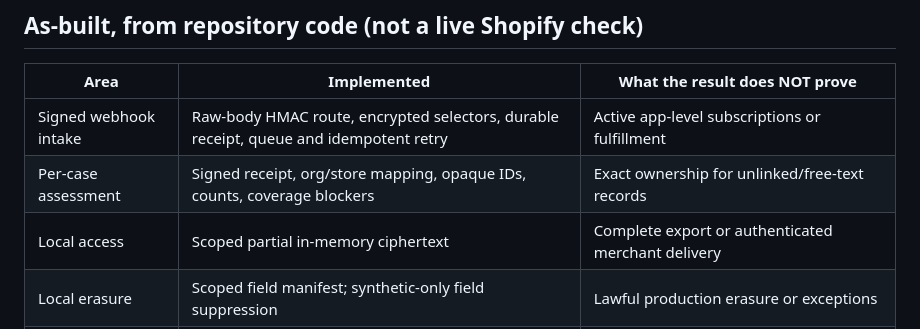
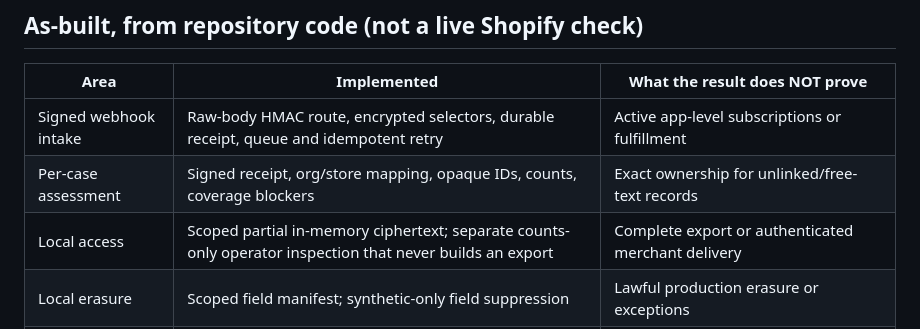
Before and after one commit to donardi-1997/diaglob, a Markdown page: docs/shopify-privacy-closure-gates-2026-10-14.md, the part around the change. Rendered like a GitHub page.

Commit message:
docs(privacy): document PII-minimized operational export inspection

```diff
--- a/docs/shopify-privacy-closure-gates-2026-10-14.md
+++ b/docs/shopify-privacy-closure-gates-2026-10-14.md
@@ -21,7 +21,7 @@ that erasure/delivery or downstream vendor work succeeded.
 |---|---|---|
 | Signed webhook intake | Raw-body HMAC route, encrypted selectors, durable receipt, queue and idempotent retry | Active app-level subscriptions or fulfillment |
 | Per-case assessment | Signed receipt, org/store mapping, opaque IDs, counts, coverage blockers | Exact ownership for unlinked/free-text records |
-| Local access | Scoped partial in-memory ciphertext | Complete export or authenticated merchant delivery |
+| Local access | Scoped partial in-memory ciphertext; separate counts-only operator inspection that never builds an export | Complete export or authenticated merchant delivery |
 | Local erasure | Scoped field manifest; synthetic-only field suppression | Lawful production erasure or exceptions |
 | Reimport prevention | Staged HMAC tombstones and selected ingress checks | Enabled suppression on every entrypoint and after restore |
 | Processor evidence | Unverified opaque SHA-256 artifact references | Vendor deletion or export verified independently |
```
